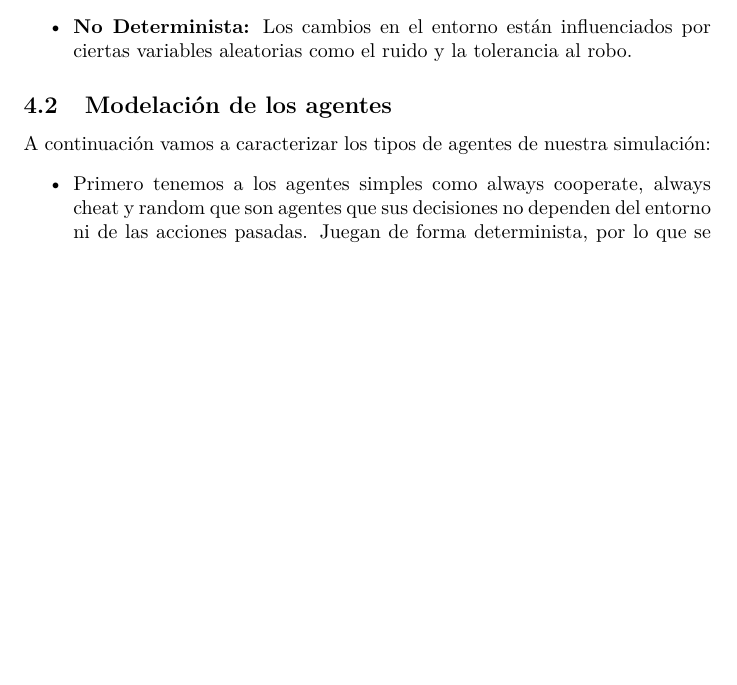
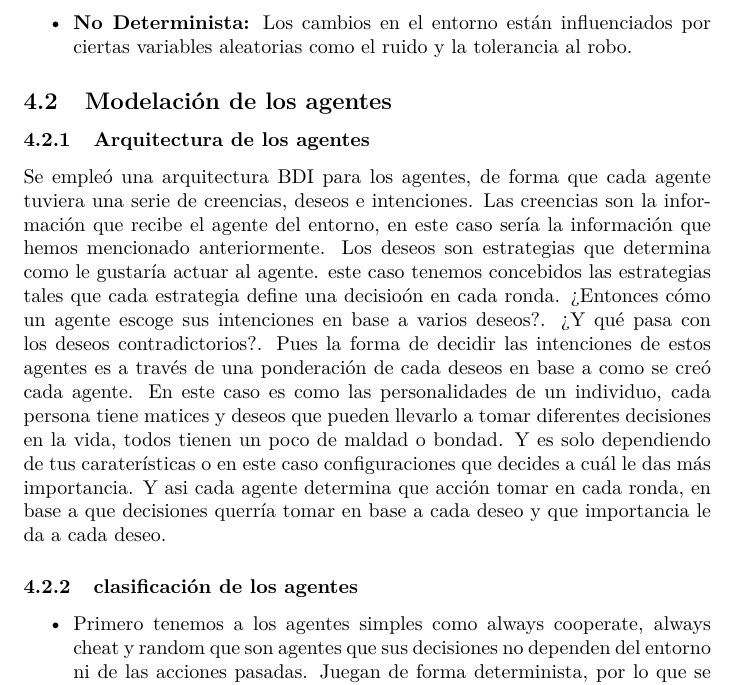
Before and after one commit to 0HH02/live_simulator, a LaTeX document (report/sim_ia_report.tex): part of page 10 of 20 before the commit and part of page 10 of 21 after it, cut so that both start at the same text, the shorter picture padded with empty space. Compiled offline with pdfLaTeX.

Commit message:
updated report with bdi architecture

```diff
--- a/report/sim_ia_report.tex
+++ b/report/sim_ia_report.tex
@@ -207,7 +207,19 @@ Y estos son los par\'ametros de la simulaci\'on que se pueden modificar para obt
 
 
 \subsection{Modelaci\'on de los agentes}
-A continuaci\'on vamos a caracterizar los tipos de agentes de nuestra simulaci\'on:
+
+\subsubsection{Arquitectura de los agentes}
+Se emple\'o una arquitectura BDI para los agentes, de forma que cada agente tuviera una serie de creencias, deseos e intenciones. Las creencias son la informaci\'on que recibe
+el agente del entorno, en este caso ser\'{\i}a la informaci\'on que hemos mencionado anteriormente. Los deseos son estrategias que determina como le gustar\'{\i}a actuar al agente.
+este caso tenemos concebidos las estrategias tales que cada estrategia define una decisio\'on en cada ronda. ¿Entonces c\'omo un agente escoge sus intenciones en base a varios deseos?.
+¿Y qu\'e pasa con los deseos contradictorios?. Pues la forma de decidir las intenciones de estos agentes es a trav\'es de una ponderaci\'on de cada deseos en base a como se cre\'o cada agente.
+En este caso es como las personalidades de un individuo, cada persona tiene matices y deseos que pueden llevarlo a tomar diferentes decisiones en la vida, todos tienen un poco de maldad o bondad.
+Y es solo dependiendo de tus carater\'{\i}sticas o en este caso configuraciones que decides a cu\'al le das m\'as importancia. Y asi cada agente determina que acci\'on tomar en cada ronda, en base
+a que decisiones querr\'{\i}a tomar en base a cada deseo y que importancia le da a cada deseo.
+
+
+
+\subsubsection{clasificaci\'on de los agentes}
 \begin{itemize}
       \item Primero tenemos a los agentes simples como always cooperate, always cheat y random que son agentes que sus decisiones no dependen del entorno
             ni de las acciones pasadas. Juegan de forma determinista, por lo que se clasificar\'{\i}an como \textbf{agentes puramente reactivos}.
```
Also changed, not shown: report/sim_ia_report.pdf, 6 other files.
